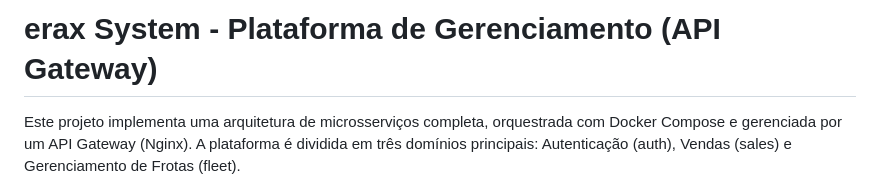
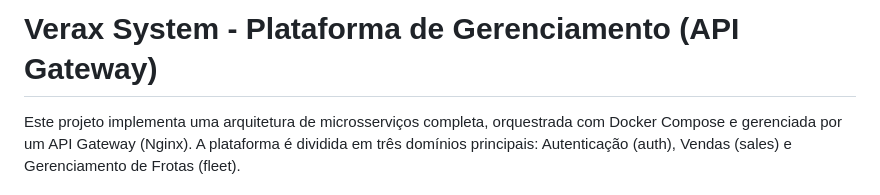
Before and after one commit to Verax-System/API-Gateway, a Markdown page: README.md, the part around the change. Rendered like a GitHub page.

```diff
--- a/README.md
+++ b/README.md
@@ -1,4 +1,4 @@
-# erax System - Plataforma de Gerenciamento (API Gateway)
+# Verax System - Plataforma de Gerenciamento (API Gateway)
 
 Este projeto implementa uma arquitetura de microsserviços completa, orquestrada com Docker Compose e gerenciada por um API Gateway (Nginx). A plataforma é dividida em três domínios principais: Autenticação (auth), Vendas (sales) e Gerenciamento de Frotas (fleet).
 
```
